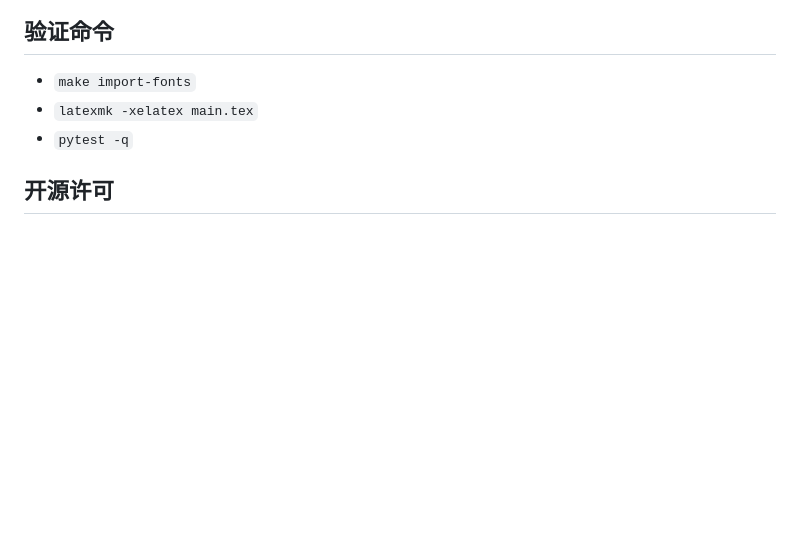
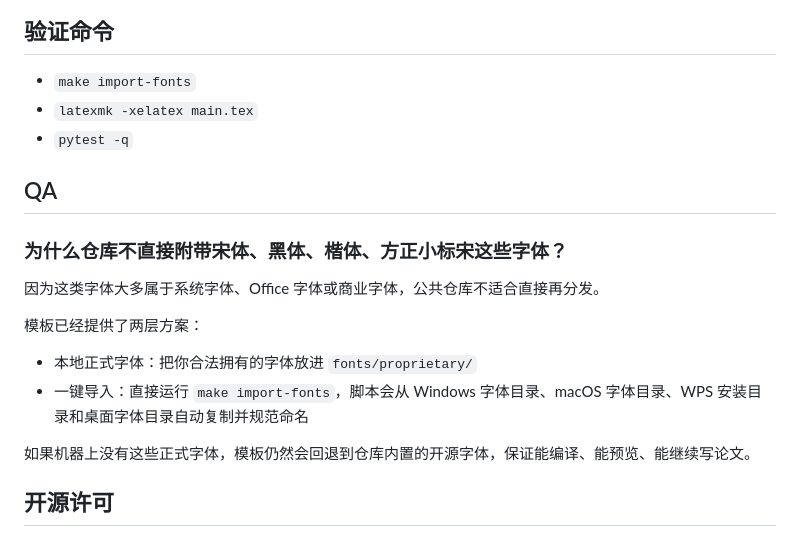
Before and after one commit to TsekaLuk/JOU-Graduate-Thesis-LaTeX-Template, a Markdown page: README.md, the part around the change. GitHub-like rendering; blank space fills up the shorter version.

Commit message:
docs: add font licensing FAQ

```diff
--- a/README.md
+++ b/README.md
@@ -66,6 +66,19 @@
 - `latexmk -xelatex main.tex`
 - `pytest -q`
 
+## QA
+
+### 为什么仓库不直接附带宋体、黑体、楷体、方正小标宋这些字体？
+
+因为这类字体大多属于系统字体、Office 字体或商业字体，公共仓库不适合直接再分发。
+
+模板已经提供了两层方案：
+
+- 本地正式字体：把你合法拥有的字体放进 `fonts/proprietary/`
+- 一键导入：直接运行 `make import-fonts`，脚本会从 Windows 字体目录、macOS 字体目录、WPS 安装目录和桌面字体目录自动复制并规范命名
+
+如果机器上没有这些正式字体，模板仍然会回退到仓库内置的开源字体，保证能编译、能预览、能继续写论文。
+
 ## 开源许可
 
 项目代码采用 [LaTeX Project Public License v1.3c](https://www.latex-project.org/lppl.txt)。
```
